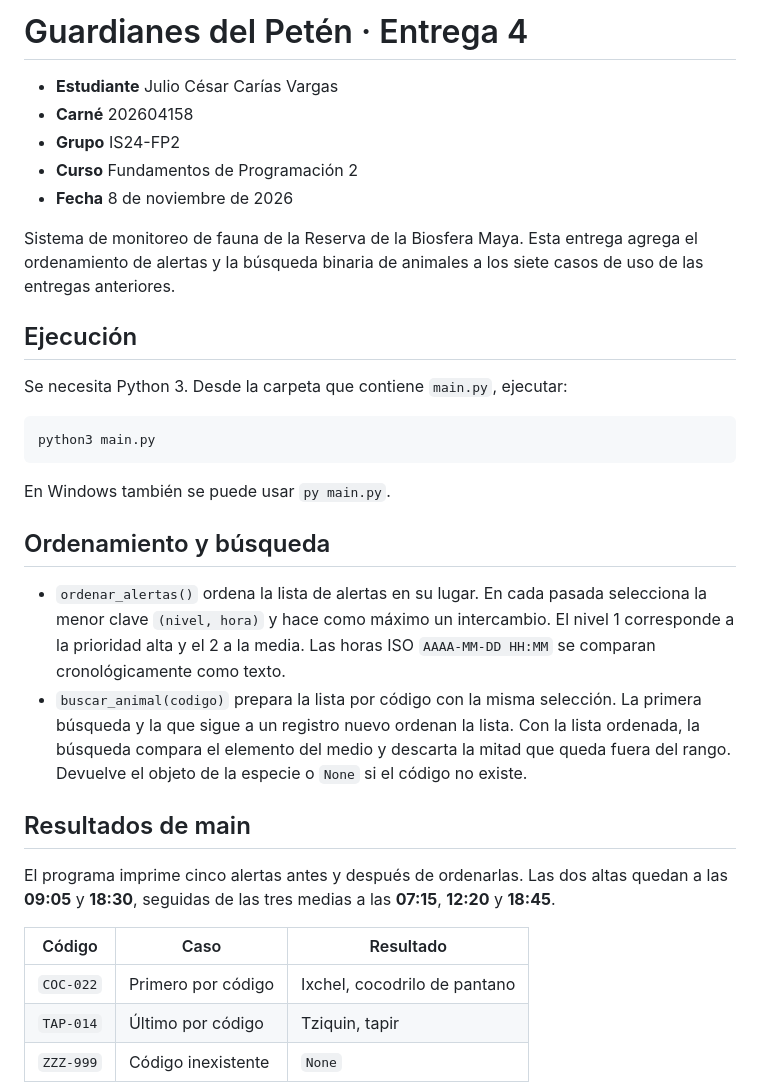
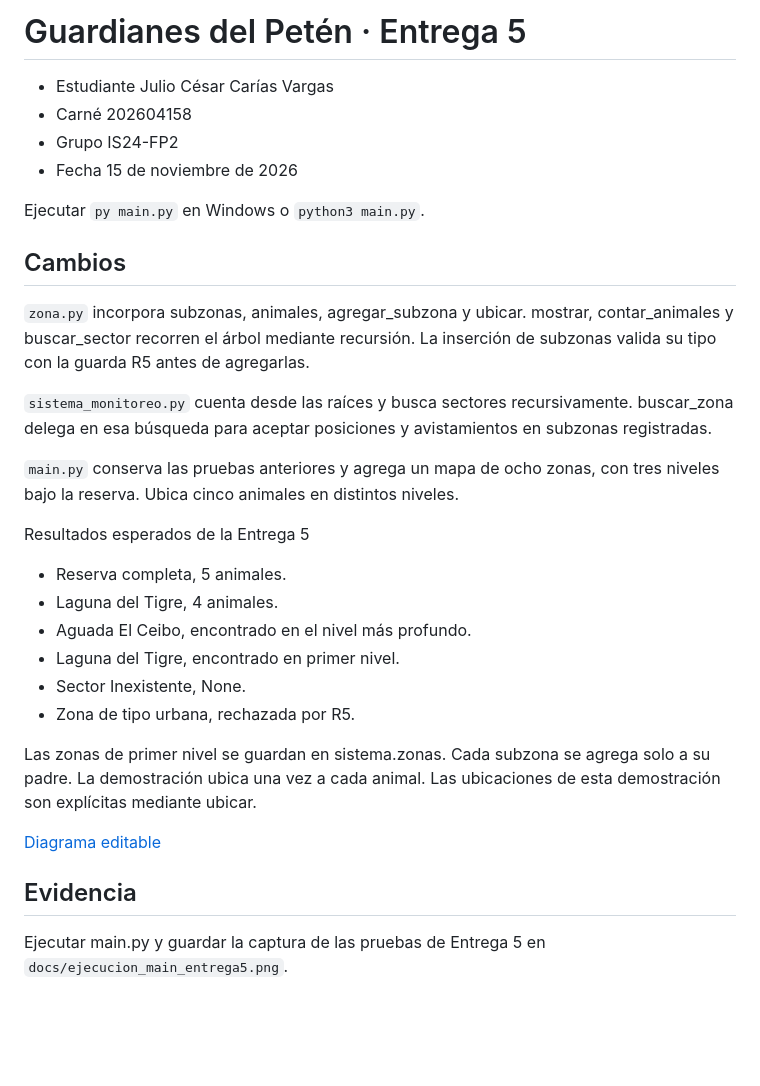
Before and after one commit to 202604158/guardianes-del-peten, a Markdown page: README.md, the part around one of its changes. GitHub-like rendering; blank space fills up the shorter version.

Commit message:
Entrega 5 - Recursividad de zonas y diagrama actualizado

````diff
--- a/README.md
+++ b/README.md
@@ -1,35 +1,41 @@
-# Guardianes del Petén · Entrega 4
+# Guardianes del Petén · Entrega 5
 
-- **Estudiante** Julio César Carías Vargas
-- **Carné** 202604158
-- **Grupo** IS24-FP2
-- **Curso** Fundamentos de Programación 2
-- **Fecha** 8 de noviembre de 2026
+- Estudiante Julio César Carías Vargas
+- Carné 202604158
+- Grupo IS24-FP2
+- Fecha 15 de noviembre de 2026
 
-Sistema de monitoreo de fauna de la Reserva de la Biosfera Maya. Esta entrega agrega el ordenamiento de alertas y la búsqueda binaria de animales a los siete casos de uso de las entregas anteriores.
+Ejecutar `py main.py` en Windows o `python3 main.py`.
 
-## Ejecución
+## Cambios
 
-Se necesita Python 3. Desde la carpeta que contiene `main.py`, ejecutar:
+`zona.py` incorpora subzonas, animales, agregar_subzona y ubicar. mostrar,
+contar_animales y buscar_sector recorren el árbol mediante recursión.
+La inserción de subzonas valida su tipo con la guarda R5 antes de agregarlas.
 
-```bash
-python3 main.py
-```
+`sistema_monitoreo.py` cuenta desde las raíces y busca sectores recursivamente.
+buscar_zona delega en esa búsqueda para aceptar posiciones y avistamientos
+en subzonas registradas.
 
-En Windows también se puede usar `py main.py`.
+`main.py` conserva las pruebas anteriores y agrega un mapa de ocho zonas,
+con tres niveles bajo la reserva. Ubica cinco animales en distintos niveles.
 
-## Ordenamiento y búsqueda
+Resultados esperados de la Entrega 5
+- Reserva completa, 5 animales.
+- Laguna del Tigre, 4 animales.
+- Aguada El Ceibo, encontrado en el nivel más profundo.
+- Laguna del Tigre, encontrado en primer nivel.
+- Sector Inexistente, None.
+- Zona de tipo urbana, rechazada por R5.
 
-- `ordenar_alertas()` ordena la lista de alertas en su lugar. En cada pasada selecciona la menor clave `(nivel, hora)` y hace como máximo un intercambio. El nivel 1 corresponde a la prioridad alta y el 2 a la media. Las horas ISO `AAAA-MM-DD HH:MM` se comparan cronológicamente como texto.
-- `buscar_animal(codigo)` prepara la lista por código con la misma selección. La primera búsqueda y la que sigue a un registro nuevo ordenan la lista. Con la lista ordenada, la búsqueda compara el elemento del medio y descarta la mitad que queda fuera del rango. Devuelve el objeto de la especie o `None` si el código no existe.
+Las zonas de primer nivel se guardan en sistema.zonas. Cada subzona se agrega
+solo a su padre. La demostración ubica una vez a cada animal.
+Las ubicaciones de esta demostración son explícitas mediante ubicar.
 
-## Resultados de main
+[Diagrama editable](docs/Guardianes_clases_e5.drawio)
 
-El programa imprime cinco alertas antes y después de ordenarlas. Las dos altas quedan a las **09:05** y **18:30**, seguidas de las tres medias a las **07:15**, **12:20** y **18:45**.
+## Evidencia
 
-| Código | Caso | Resultado |
-| --- | --- | --- |
-| `COC-022` | Primero por código | Ixchel, cocodrilo de pantano |
-| `TAP-014` | Último por código | Tziquin, tapir |
-| `ZZZ-999` | Código inexistente | `None` |
+Ejecutar main.py y guardar la captura de las pruebas de Entrega 5 en
+`docs/ejecucion_main_entrega5.png`.
 
````
Also changed, not shown: other parts of README.md (+1 -12 lines), docs/ejecucion_main_entrega5.png (added), 5 other files.
